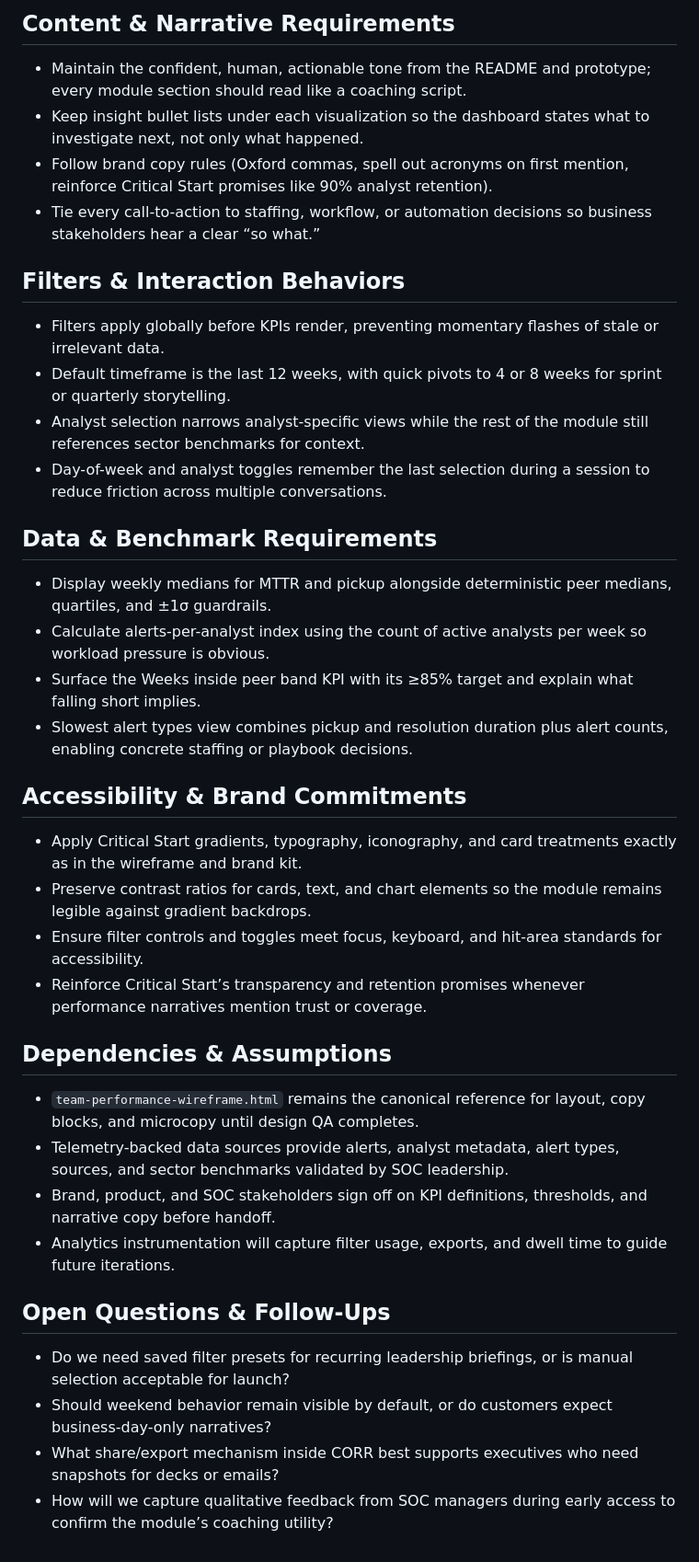
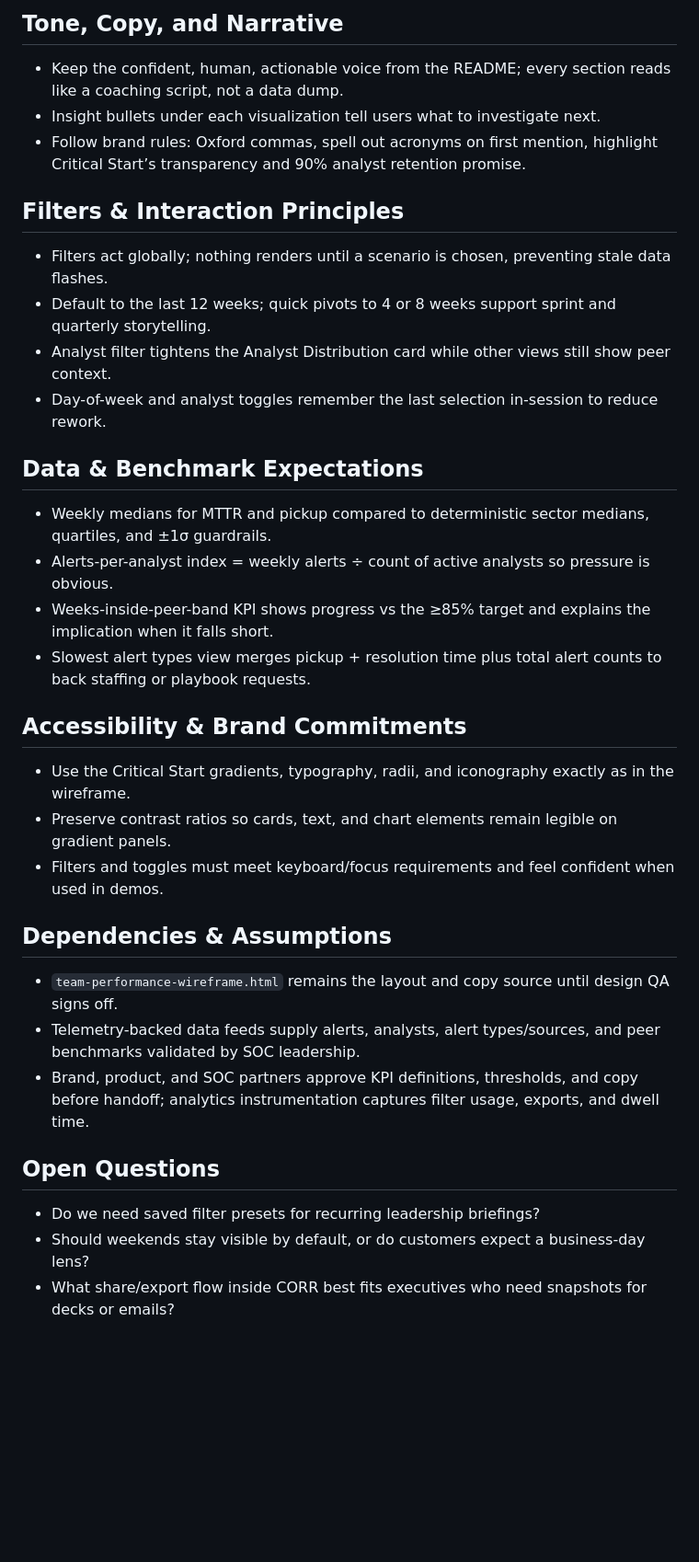
Before and after one commit to peregr956/Your-Team-Performance, a Markdown page: team-performance-lira-ticket.md, the part around one of its changes. Shown at 92% size. Rendered like a GitHub page; blank space fills up the shorter version.

```diff
--- a/team-performance-lira-ticket.md
+++ b/team-performance-lira-ticket.md
@@ -34,36 +32,32 @@
 
-## Content & Narrative Requirements
-- Maintain the confident, human, actionable tone from the README and prototype; every module section should read like a coaching script.
-- Keep insight bullet lists under each visualization so the dashboard states what to investigate next, not only what happened.
-- Follow brand copy rules (Oxford commas, spell out acronyms on first mention, reinforce Critical Start promises like 90% analyst retention).
-- Tie every call-to-action to staffing, workflow, or automation decisions so business stakeholders hear a clear “so what.”
+## Tone, Copy, and Narrative
+- Keep the confident, human, actionable voice from the README; every section reads like a coaching script, not a data dump.
+- Insight bullets under each visualization tell users what to investigate next.
+- Follow brand rules: Oxford commas, spell out acronyms on first mention, highlight Critical Start’s transparency and 90% analyst retention promise.
 
-## Filters & Interaction Behaviors
-- Filters apply globally before KPIs render, preventing momentary flashes of stale or irrelevant data.
-- Default timeframe is the last 12 weeks, with quick pivots to 4 or 8 weeks for sprint or quarterly storytelling.
-- Analyst selection narrows analyst-specific views while the rest of the module still references sector benchmarks for context.
-- Day-of-week and analyst toggles remember the last selection during a session to reduce friction across multiple conversations.
+## Filters & Interaction Principles
+- Filters act globally; nothing renders until a scenario is chosen, preventing stale data flashes.
+- Default to the last 12 weeks; quick pivots to 4 or 8 weeks support sprint and quarterly storytelling.
+- Analyst filter tightens the Analyst Distribution card while other views still show peer context.
+- Day-of-week and analyst toggles remember the last selection in-session to reduce rework.
 
-## Data & Benchmark Requirements
-- Display weekly medians for MTTR and pickup alongside deterministic peer medians, quartiles, and ±1σ guardrails.
-- Calculate alerts-per-analyst index using the count of active analysts per week so workload pressure is obvious.
-- Surface the Weeks inside peer band KPI with its ≥85% target and explain what falling short implies.
-- Slowest alert types view combines pickup and resolution duration plus alert counts, enabling concrete staffing or playbook decisions.
+## Data & Benchmark Expectations
+- Weekly medians for MTTR and pickup compared to deterministic sector medians, quartiles, and ±1σ guardrails.
+- Alerts-per-analyst index = weekly alerts ÷ count of active analysts so pressure is obvious.
+- Weeks-inside-peer-band KPI shows progress vs the ≥85% target and explains the implication when it falls short.
+- Slowest alert types view merges pickup + resolution time plus total alert counts to back staffing or playbook requests.
 
 ## Accessibility & Brand Commitments
-- Apply Critical Start gradients, typography, iconography, and card treatments exactly as in the wireframe and brand kit.
-- Preserve contrast ratios for cards, text, and chart elements so the module remains legible against gradient backdrops.
-- Ensure filter controls and toggles meet focus, keyboard, and hit-area standards for accessibility.
-- Reinforce Critical Start’s transparency and retention promises whenever performance narratives mention trust or coverage.
+- Use the Critical Start gradients, typography, radii, and iconography exactly as in the wireframe.
+- Preserve contrast ratios so cards, text, and chart elements remain legible on gradient panels.
+- Filters and toggles must meet keyboard/focus requirements and feel confident when used in demos.
 
 ## Dependencies & Assumptions
-- `team-performance-wireframe.html` remains the canonical reference for layout, copy blocks, and microcopy until design QA completes.
-- Telemetry-backed data sources provide alerts, analyst metadata, alert types, sources, and sector benchmarks validated by SOC leadership.
-- Brand, product, and SOC stakeholders sign off on KPI definitions, thresholds, and narrative copy before handoff.
-- Analytics instrumentation will capture filter usage, exports, and dwell time to guide future iterations.
+- `team-performance-wireframe.html` remains the layout and copy source until design QA signs off.
+- Telemetry-backed data feeds supply alerts, analysts, alert types/sources, and peer benchmarks validated by SOC leadership.
+- Brand, product, and SOC partners approve KPI definitions, thresholds, and copy before handoff; analytics instrumentation captures filter usage, exports, and dwell time.
 
-## Open Questions & Follow-Ups
-- Do we need saved filter presets for recurring leadership briefings, or is manual selection acceptable for launch?
-- Should weekend behavior remain visible by default, or do customers expect business-day-only narratives?
-- What share/export mechanism inside CORR best supports executives who need snapshots for decks or emails?
-- How will we capture qualitative feedback from SOC managers during early access to confirm the module’s coaching utility?
+## Open Questions
+- Do we need saved filter presets for recurring leadership briefings?
+- Should weekends stay visible by default, or do customers expect a business-day lens?
+- What share/export flow inside CORR best fits executives who need snapshots for decks or emails?
```
Also changed, not shown: other parts of team-performance-lira-ticket.md (+25 -27 lines).
